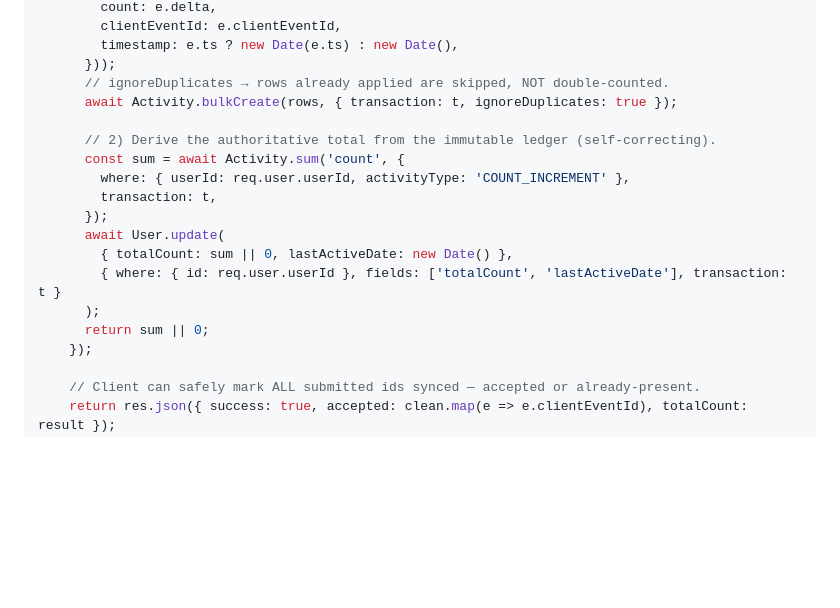
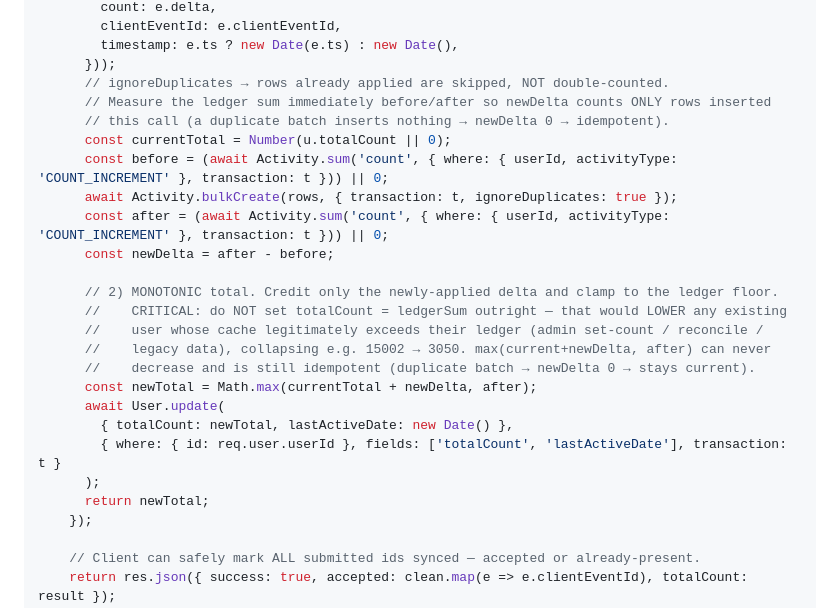
Before and after one commit to ravirah/ram-counter-mobile, a Markdown page: docs/COUNTER_SYNC_ARCHITECTURE.md, the part around the change. GitHub-like rendering; blank space fills up the shorter version.

Commit message:
docs: make sync-events sample monotonic (never lower an existing total)
Reflect the audit finding: deriving totalCount = SUM(ledger) outright can lower
an existing user whose cache exceeds their ledger. Sample now credits only the
newly-inserted delta and clamps with max(current+newDelta, ledgerSum).

Co-Authored-By: Claude Opus 4.8 (1M context) <noreply@anthropic.com>

```diff
--- a/docs/COUNTER_SYNC_ARCHITECTURE.md
+++ b/docs/COUNTER_SYNC_ARCHITECTURE.md
@@ -341,18 +341,25 @@ router.post('/sync-events', authMiddleware, async (req, res) => {
         timestamp: e.ts ? new Date(e.ts) : new Date(),
       }));
       // ignoreDuplicates → rows already applied are skipped, NOT double-counted.
+      // Measure the ledger sum immediately before/after so newDelta counts ONLY rows inserted
+      // this call (a duplicate batch inserts nothing → newDelta 0 → idempotent).
+      const currentTotal = Number(u.totalCount || 0);
+      const before = (await Activity.sum('count', { where: { userId, activityType: 'COUNT_INCREMENT' }, transaction: t })) || 0;
       await Activity.bulkCreate(rows, { transaction: t, ignoreDuplicates: true });
+      const after = (await Activity.sum('count', { where: { userId, activityType: 'COUNT_INCREMENT' }, transaction: t })) || 0;
+      const newDelta = after - before;
 
-      // 2) Derive the authoritative total from the immutable ledger (self-correcting).
-      const sum = await Activity.sum('count', {
-        where: { userId: req.user.userId, activityType: 'COUNT_INCREMENT' },
-        transaction: t,
-      });
+      // 2) MONOTONIC total. Credit only the newly-applied delta and clamp to the ledger floor.
+      //    CRITICAL: do NOT set totalCount = ledgerSum outright — that would LOWER any existing
+      //    user whose cache legitimately exceeds their ledger (admin set-count / reconcile /
+      //    legacy data), collapsing e.g. 15002 → 3050. max(current+newDelta, after) can never
+      //    decrease and is still idempotent (duplicate batch → newDelta 0 → stays current).
+      const newTotal = Math.max(currentTotal + newDelta, after);
       await User.update(
-        { totalCount: sum || 0, lastActiveDate: new Date() },
+        { totalCount: newTotal, lastActiveDate: new Date() },
         { where: { id: req.user.userId }, fields: ['totalCount', 'lastActiveDate'], transaction: t }
       );
-      return sum || 0;
+      return newTotal;
     });
 
     // Client can safely mark ALL submitted ids synced — accepted or already-present.
```
